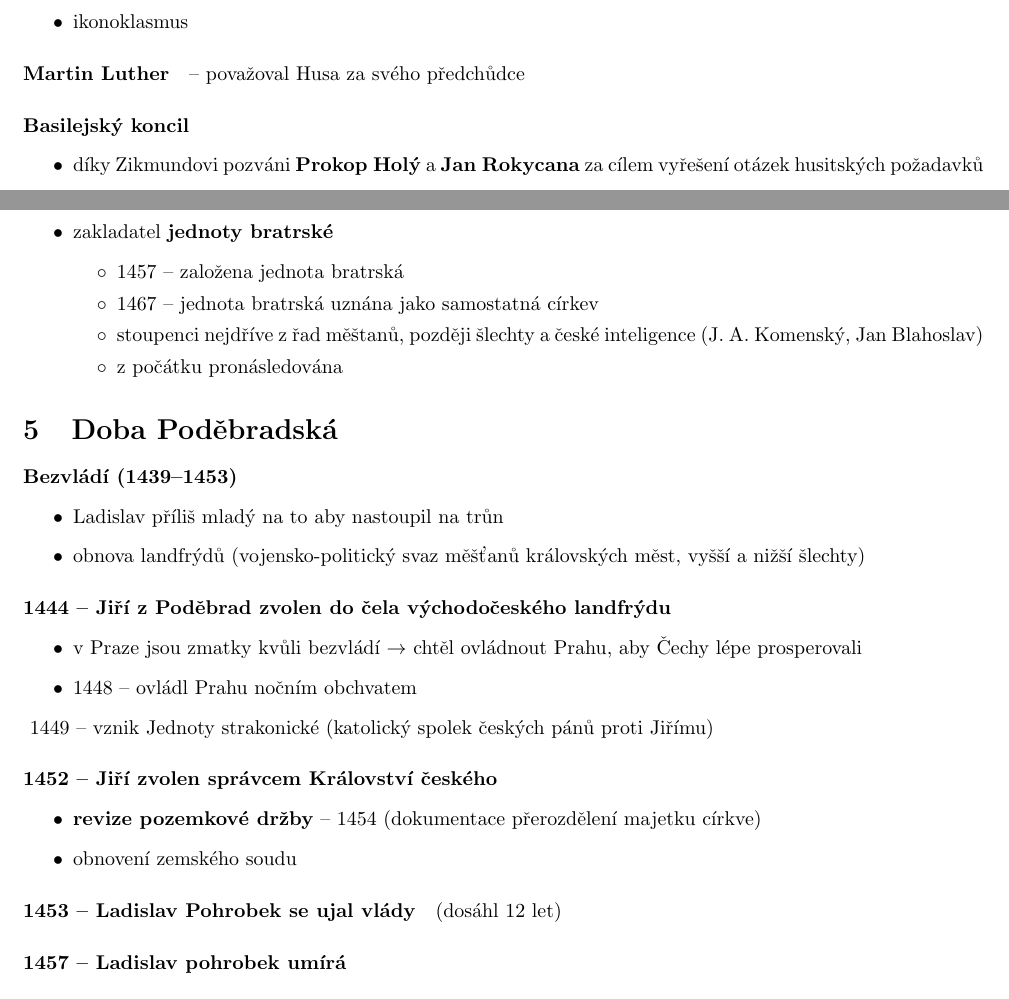
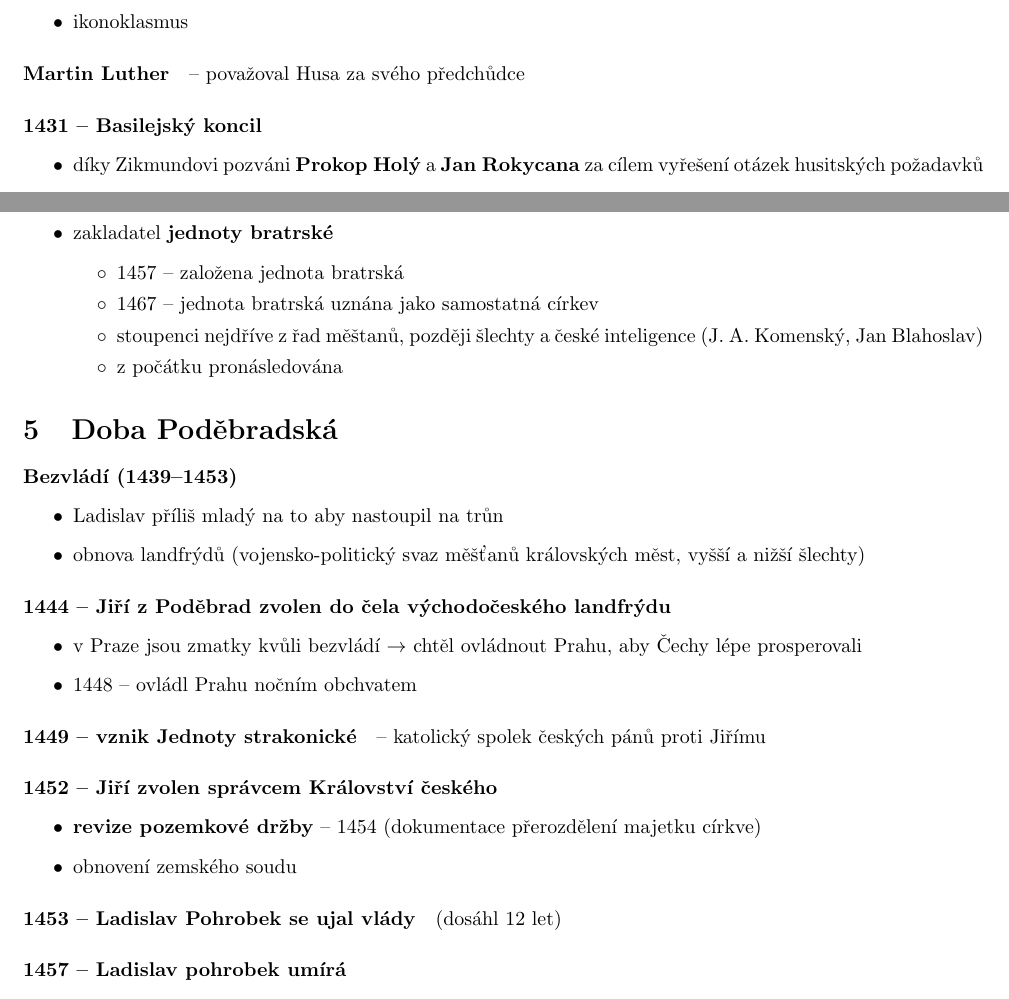
Before and after one commit to JRadl/Zapisy, a LaTeX document (Dějepis/16_vrcholny_stredovek.tex): two parts of pages 5 and 6 of 9, joined at a grey line, cut so that both start at the same text. Compiled offline with pdfLaTeX; a LaTeX package or settings file that is missing is left out.

Commit message:
Dějepis 16 - oprava chyb

```diff
--- a/Dějepis/16_vrcholny_stredovek.tex
+++ b/Dějepis/16_vrcholny_stredovek.tex
@@ -193,7 +193,7 @@
 
 \paragraph{Martin Luther} -- považoval Husa za svého předchůdce
 
-\paragraph{Basilejský koncil}
+\paragraph{\lp{1431}{Basilejský koncil}}
 \begin{itemize}
 \item díky Zikmundovi pozváni \textbf{Prokop Holý} a \textbf{Jan Rokycana} za cílem vyřešení otázek husitských požadavků
 \item \textbf{Soudce chebský} -- listina zajišťující bezpečnost jejich cesty a pobitu v Basileji
@@ -278,8 +278,7 @@
 \item v Praze jsou zmatky kvůli bezvládí \ra chtěl ovládnout Prahu, aby Čechy lépe prosperovali
 \item \lp{1448}{ovládl Prahu nočním obchvatem}
 \end{itemize}
-\mbox{}
-\lp{1449}{vznik Jednoty strakonické} (katolický spolek českých pánů proti Jiřímu)
+\paragraph{\lp{1449}{vznik Jednoty strakonické}} -- katolický spolek českých pánů proti Jiřímu
 
 \paragraph{\lp{1452}{Jiří zvolen správcem Království českého}}
 \begin{itemize}
```
Also changed, not shown: Dějepis/16_vrcholny_stredovek.pdf.
